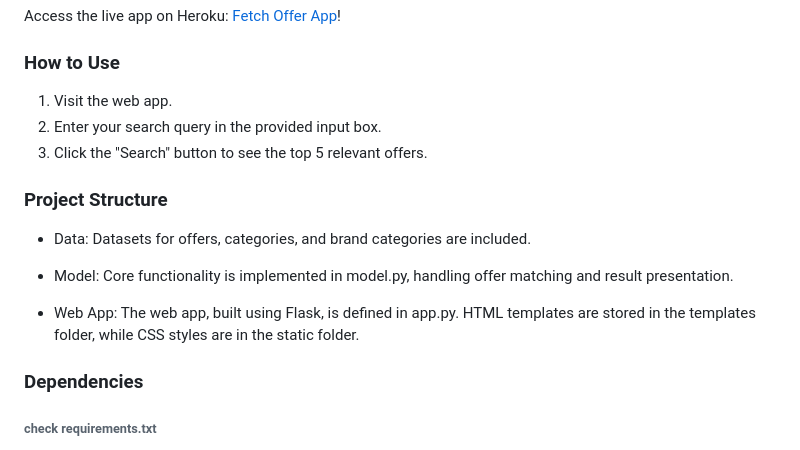
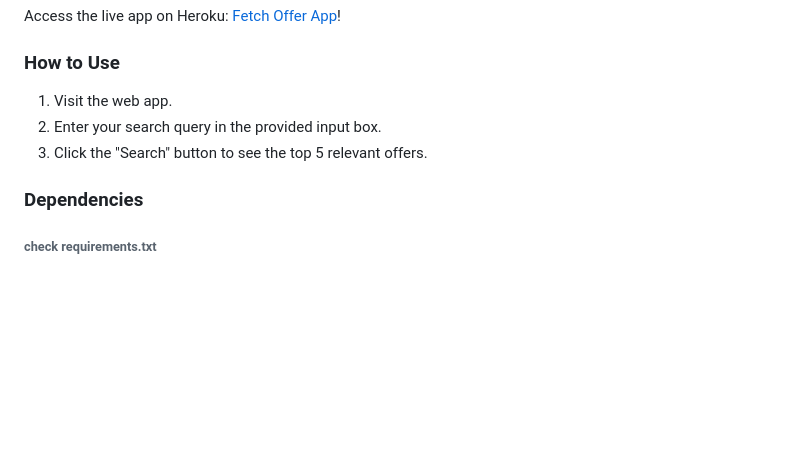
Before and after one commit to abrahamowodunni/Fetch_Offer_App, a Markdown page: README.md, the part around the change. Drawn GitHub-style; blank space fills up the shorter version.

```diff
--- a/README.md
+++ b/README.md
@@ -52,13 +52,6 @@ Access the live app on Heroku: [Fetch Offer App](https://fetchofferapp-844f25b2b
 2. Enter your search query in the provided input box.
 3. Click the "Search" button to see the top 5 relevant offers.
 
-### Project Structure
-- Data: Datasets for offers, categories, and brand categories are included.
-
-- Model: Core functionality is implemented in model.py, handling offer matching and result presentation.
-
-- Web App: The web app, built using Flask, is defined in app.py. HTML templates are stored in the templates folder, while CSS styles are in the static folder.
-
 ### Dependencies
 ###### check requirements.txt
 - Python 3.11.5
```
